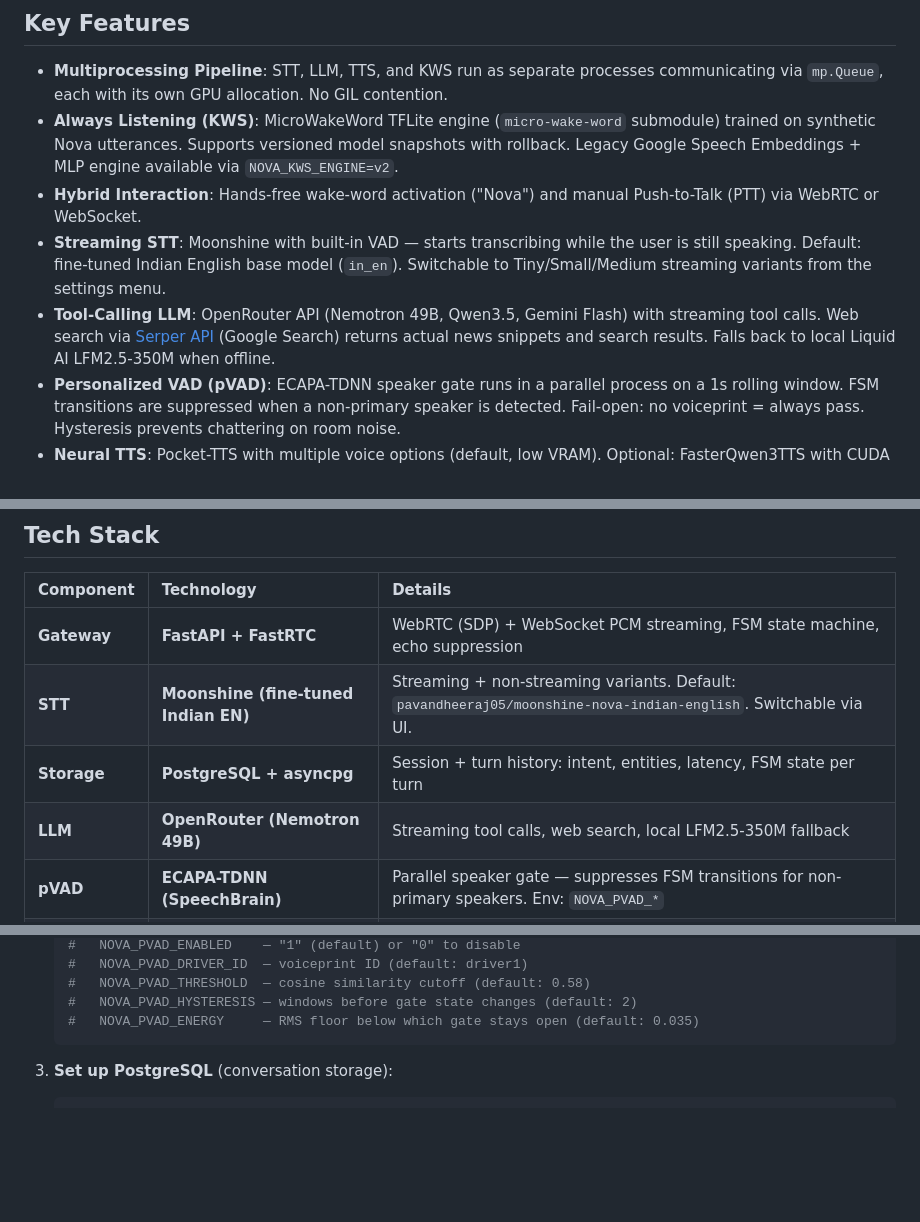
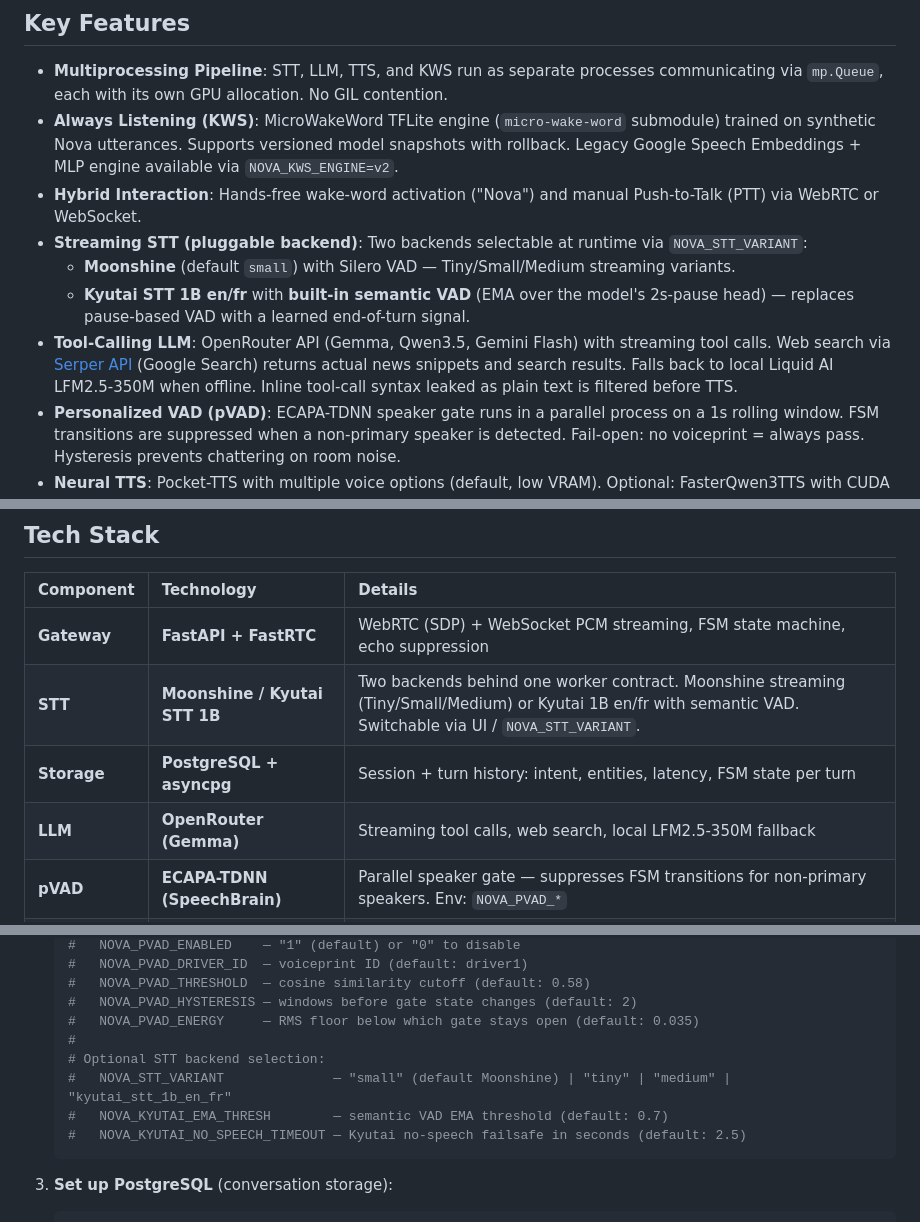
Before and after one commit to Senthi1Kumar/nova_ai, a Markdown page: README.md, 3 parts joined by grey strips. Rendered like a GitHub page; blank space fills up the shorter version.

Commit message:
docs: reflect dual STT backends (Moonshine + Kyutai) and Gemma LLM default

````diff
--- a/README.md
+++ b/README.md
@@ -7,8 +7,10 @@ Nova is a high-performance, low-latency voice AI assistant designed for EV dashb
 - **Multiprocessing Pipeline**: STT, LLM, TTS, and KWS run as separate processes communicating via `mp.Queue`, each with its own GPU allocation. No GIL contention.
 - **Always Listening (KWS)**: MicroWakeWord TFLite engine (`micro-wake-word` submodule) trained on synthetic Nova utterances. Supports versioned model snapshots with rollback. Legacy Google Speech Embeddings + MLP engine available via `NOVA_KWS_ENGINE=v2`.
 - **Hybrid Interaction**: Hands-free wake-word activation ("Nova") and manual Push-to-Talk (PTT) via WebRTC or WebSocket.
-- **Streaming STT**: Moonshine with built-in VAD — starts transcribing while the user is still speaking. Default: fine-tuned Indian English base model (`in_en`). Switchable to Tiny/Small/Medium streaming variants from the settings menu.
-- **Tool-Calling LLM**: OpenRouter API (Nemotron 49B, Qwen3.5, Gemini Flash) with streaming tool calls. Web search via [Serper API](https://serper.dev/) (Google Search) returns actual news snippets and search results. Falls back to local Liquid AI LFM2.5-350M when offline.
+- **Streaming STT (pluggable backend)**: Two backends selectable at runtime via `NOVA_STT_VARIANT`:
+  - **Moonshine** (default `small`) with Silero VAD — Tiny/Small/Medium streaming variants.
+  - **Kyutai STT 1B en/fr** with **built-in semantic VAD** (EMA over the model's 2s-pause head) — replaces pause-based VAD with a learned end-of-turn signal.
+- **Tool-Calling LLM**: OpenRouter API (Gemma, Qwen3.5, Gemini Flash) with streaming tool calls. Web search via [Serper API](https://serper.dev/) (Google Search) returns actual news snippets and search results. Falls back to local Liquid AI LFM2.5-350M when offline. Inline tool-call syntax leaked as plain text is filtered before TTS.
 - **Personalized VAD (pVAD)**: ECAPA-TDNN speaker gate runs in a parallel process on a 1s rolling window. FSM transitions are suppressed when a non-primary speaker is detected. Fail-open: no voiceprint = always pass. Hysteresis prevents chattering on room noise.
 - **Neural TTS**: Pocket-TTS with multiple voice options (default, low VRAM). Optional: FasterQwen3TTS with CUDA graph acceleration (12 kHz output, resampled to 24 kHz) for higher quality and voice cloning.
 - **Layer 7 Dialogue Manager**: Intent classification (Gemma-300M semantic embeddings), payment flow with voice verification (ECAPA-TDNN voiceprint → PIN → Face ID), OTP, and mock commerce.
@@ -22,9 +24,9 @@ Nova is a high-performance, low-latency voice AI assistant designed for EV dashb
 | Component | Technology | Details |
 | :--- | :--- | :--- |
 | **Gateway** | **FastAPI + FastRTC** | WebRTC (SDP) + WebSocket PCM streaming, FSM state machine, echo suppression |
-| **STT** | **Moonshine (fine-tuned Indian EN)** | Streaming + non-streaming variants. Default: `pavandheeraj05/moonshine-nova-indian-english`. Switchable via UI. |
+| **STT** | **Moonshine / Kyutai STT 1B** | Two backends behind one worker contract. Moonshine streaming (Tiny/Small/Medium) or Kyutai 1B en/fr with semantic VAD. Switchable via UI / `NOVA_STT_VARIANT`. |
 | **Storage** | **PostgreSQL + asyncpg** | Session + turn history: intent, entities, latency, FSM state per turn |
-| **LLM** | **OpenRouter (Nemotron 49B)** | Streaming tool calls, web search, local LFM2.5-350M fallback |
+| **LLM** | **OpenRouter (Gemma)** | Streaming tool calls, web search, local LFM2.5-350M fallback |
 | **pVAD** | **ECAPA-TDNN (SpeechBrain)** | Parallel speaker gate — suppresses FSM transitions for non-primary speakers. Env: `NOVA_PVAD_*` |
 | **TTS** | **Pocket-TTS** | Default engine (low VRAM). Optional: [FasterQwen3TTS](https://huggingface.co/Qwen/Qwen3-TTS-12Hz-0.6B-Base) (CUDA graphs) |
 | **KWS** | **MicroWakeWord (TFLite)** | Custom-trained TFLite wake-word model. Versioned snapshots. Legacy MLP engine via `NOVA_KWS_ENGINE=v2` |
@@ -153,6 +155,11 @@ Nova includes a built-in enrollment UI:
    #   NOVA_PVAD_THRESHOLD  — cosine similarity cutoff (default: 0.58)
    #   NOVA_PVAD_HYSTERESIS — windows before gate state changes (default: 2)
    #   NOVA_PVAD_ENERGY     — RMS floor below which gate stays open (default: 0.035)
+   #
+   # Optional STT backend selection:
+   #   NOVA_STT_VARIANT              — "small" (default Moonshine) | "tiny" | "medium" | "kyutai_stt_1b_en_fr"
+   #   NOVA_KYUTAI_EMA_THRESH        — semantic VAD EMA threshold (default: 0.7)
+   #   NOVA_KYUTAI_NO_SPEECH_TIMEOUT — Kyutai no-speech failsafe in seconds (default: 2.5)
    ```
 
 3. **Set up PostgreSQL** (conversation storage):
````
Also changed, not shown: other parts of README.md (+1 -0 lines).
